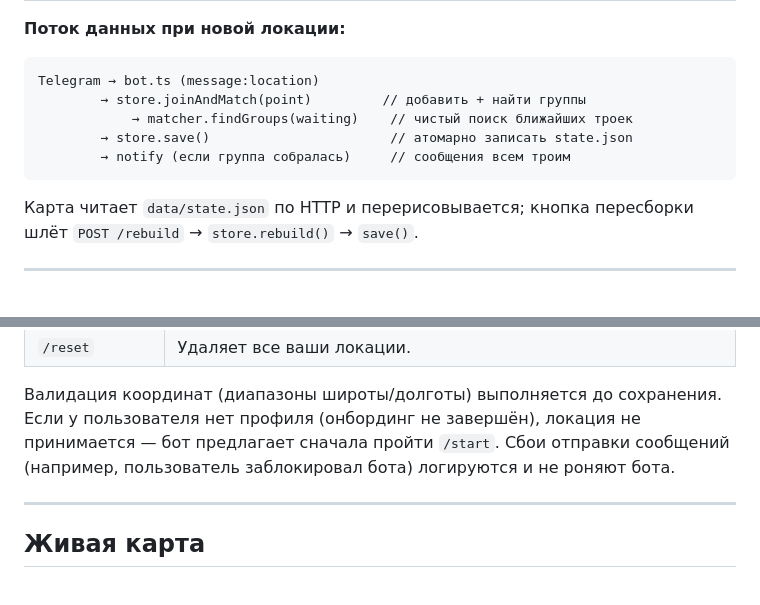
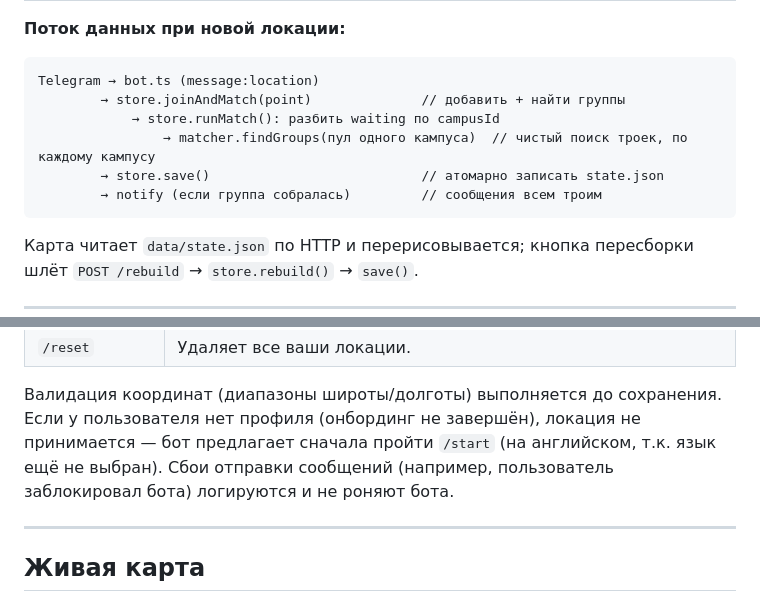
Before and after one commit to hoptoad-off/geo-grouping, a Markdown page: README.md, 2 parts joined by grey strips. GitHub-like rendering; blank space fills up the shorter version.

Commit message:
docs: correct data-flow diagram to show per-campus partitioning in store

````diff
--- a/README.md
+++ b/README.md
@@ -91,10 +91,11 @@ npm run bot                 # запускает Telegram-бота И живую
 
 ```
 Telegram → bot.ts (message:location)
-        → store.joinAndMatch(point)         // добавить + найти группы
-            → matcher.findGroups(waiting)    // чистый поиск ближайших троек
-        → store.save()                       // атомарно записать state.json
-        → notify (если группа собралась)     // сообщения всем троим
+        → store.joinAndMatch(point)              // добавить + найти группы
+            → store.runMatch(): разбить waiting по campusId
+                → matcher.findGroups(пул одного кампуса)  // чистый поиск троек, по каждому кампусу
+        → store.save()                           // атомарно записать state.json
+        → notify (если группа собралась)         // сообщения всем троим
 ```
 
 Карта читает `data/state.json` по HTTP и перерисовывается; кнопка пересборки шлёт
@@ -329,7 +330,7 @@ optimizeGroups(participants, existingGroups, radiusKm, groupSize):
 
 Валидация координат (диапазоны широты/долготы) выполняется до сохранения.
 Если у пользователя нет профиля (онбординг не завершён), локация не принимается — бот
-предлагает сначала пройти `/start`. Сбои отправки сообщений (например, пользователь
+предлагает сначала пройти `/start` (на английском, т.к. язык ещё не выбран). Сбои отправки сообщений (например, пользователь
 заблокировал бота) логируются и не роняют бота.
 
 ---
````
